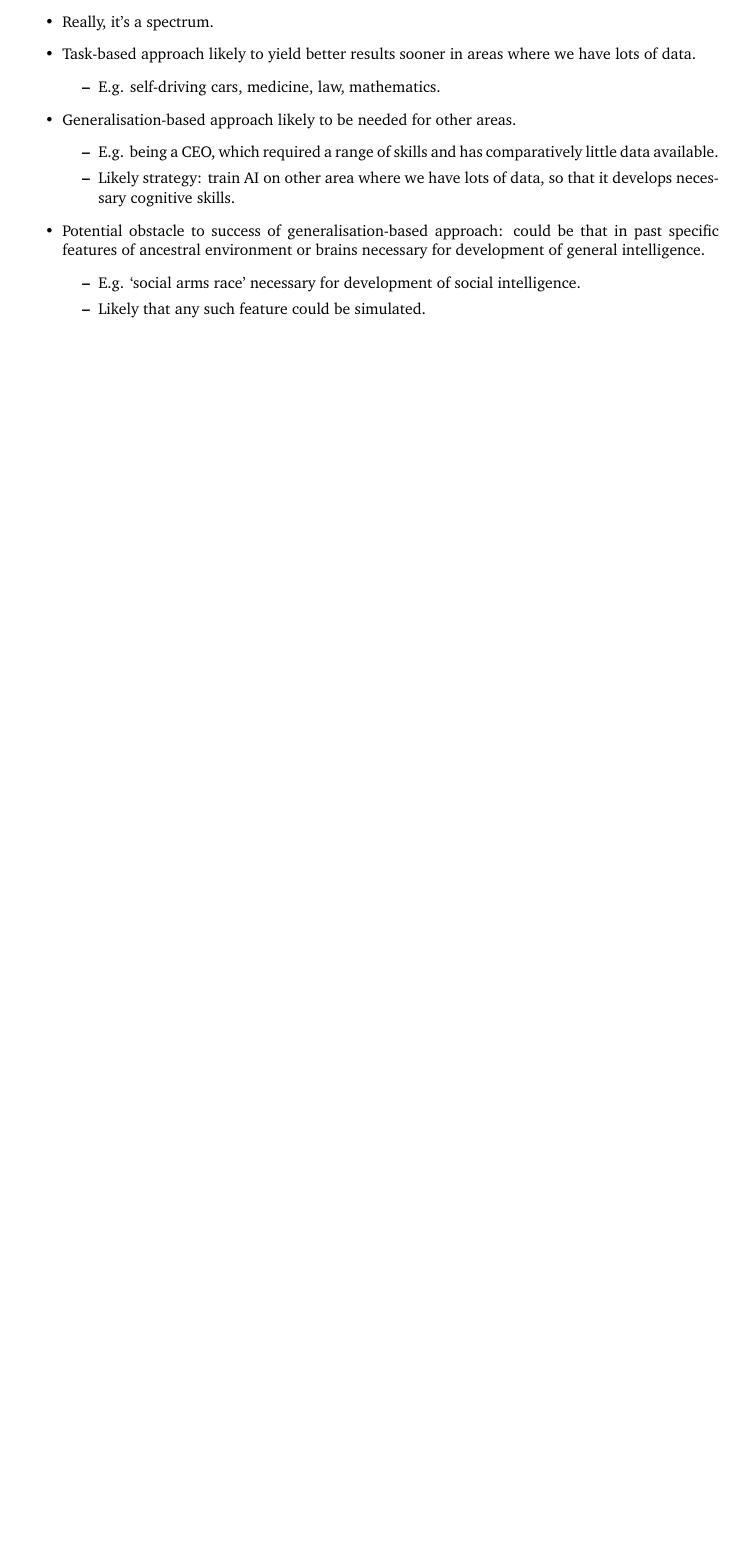
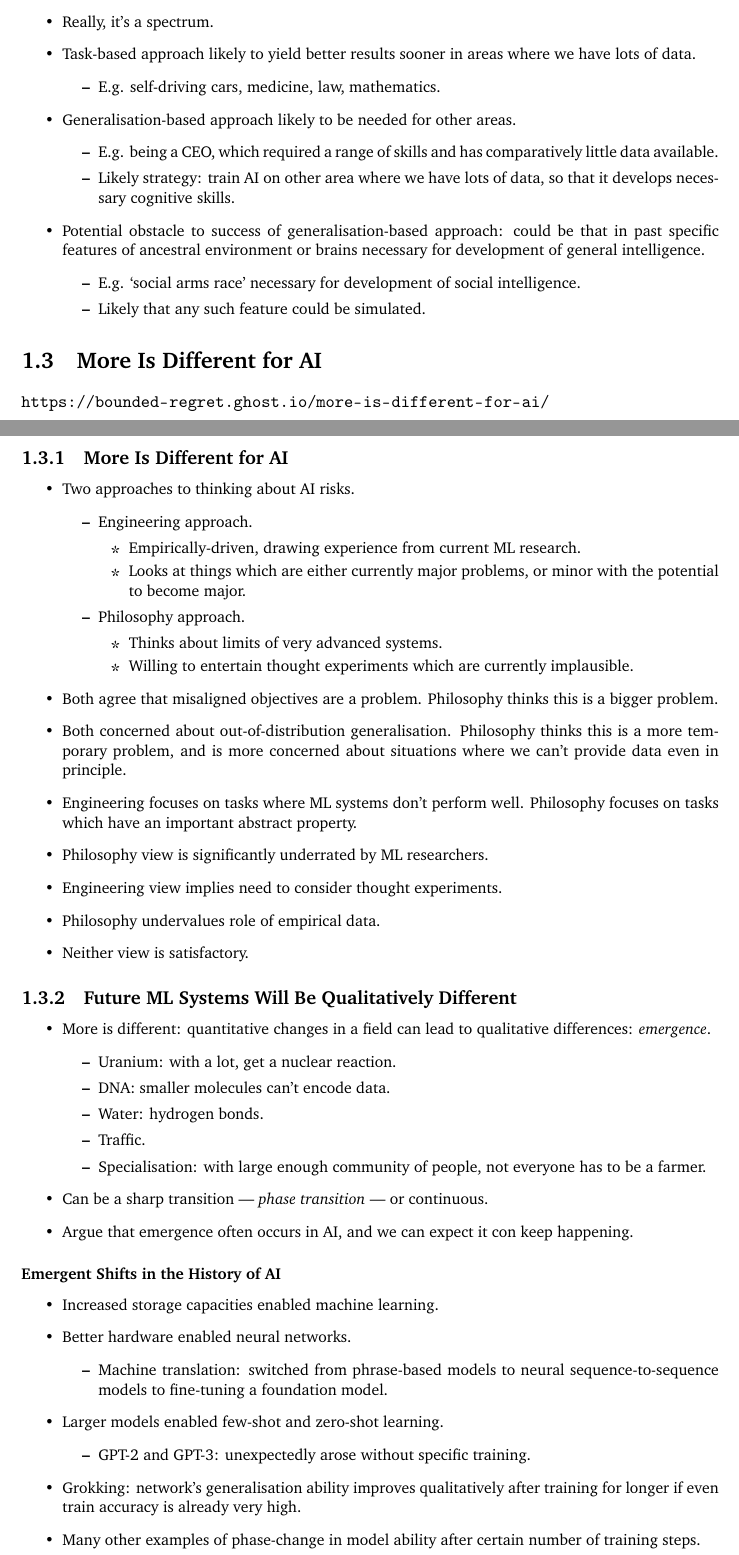
Before and after one commit to SamAdamDay/agi-safety-fundamentals, a LaTeX thesis (Summaries/summaries.tex, which reads Summaries/parts/1-agi.tex): part of page 4 of 4 before the commit and two parts of pages 4 and 5 of 6 after it, the two joined at a grey line, cut so that both start at the same text, the shorter picture padded with empty space. Compiled offline with pdfLaTeX.

Commit message:
More Is Different for AI and Future ML Systems Will Be Qualitatively Different

```diff
--- a/Summaries/parts/1-agi.tex
+++ b/Summaries/parts/1-agi.tex
@@ -104,3 +104,67 @@
         \item Likely that any such feature could be simulated.
     \end{itemize}
 \end{itemize}
+
+
+\section{More Is Different for AI}
+
+\url{https://bounded-regret.ghost.io/more-is-different-for-ai/}
+
+
+\subsection{More Is Different for AI}
+
+\begin{itemize}
+    \item Two approaches to thinking about AI risks.
+    \begin{itemize}
+        \item Engineering approach.
+        \begin{itemize}
+            \item Empirically-driven, drawing experience from current ML research.
+            \item Looks at things which are either currently major problems, or minor with the potential to become major.
+        \end{itemize}
+        \item Philosophy approach.
+        \begin{itemize}
+            \item Thinks about limits of very advanced systems.
+            \item Willing to entertain thought experiments which are currently implausible.
+        \end{itemize}
+    \end{itemize}
+    \item Both agree that misaligned objectives are a problem. Philosophy thinks this is a bigger problem.
+    \item Both concerned about out-of-distribution generalisation. Philosophy thinks this is a more temporary problem, and is more concerned about situations where we can't provide data even in principle.
+    \item Engineering focuses on tasks where ML systems don't perform well. Philosophy focuses on tasks which have an important abstract property.
+    \item Philosophy view is significantly underrated by ML researchers.
+    \item Engineering view implies need to consider thought experiments.
+    \item Philosophy undervalues role of empirical data.
+    \item Neither view is satisfactory.
+\end{itemize}
+
+
+\subsection{Future ML Systems Will Be Qualitatively Different}
+
+\begin{itemize}
+    \item More is different: quantitative changes in a field can lead to qualitative differences: \emph{emergence}.
+    \begin{itemize}
+        \item Uranium: with a lot, get a nuclear reaction.
+        \item DNA: smaller molecules can't encode data.
+        \item Water: hydrogen bonds.
+        \item Traffic.
+        \item Specialisation: with large enough community of people, not everyone has to be a farmer.
+    \end{itemize}
+    \item Can be a sharp transition — \emph{phase transition} — or continuous.
+    \item Argue that emergence often occurs in AI, and we can expect it con keep happening.
+\end{itemize}
+
+
+\subsubsection{Emergent Shifts in the History of AI}
+
+\begin{itemize}
+    \item Increased storage capacities enabled machine learning.
+    \item Better hardware enabled neural networks.
+    \begin{itemize}
+        \item Machine translation: switched from phrase-based models to neural sequence-to-sequence models to fine-tuning a foundation model.
+    \end{itemize}
+    \item Larger models enabled few-shot and zero-shot learning.
+    \begin{itemize}
+        \item GPT-2 and GPT-3: unexpectedly arose without specific training.
+    \end{itemize}
+    \item Grokking: network's generalisation ability improves qualitatively after training for longer if even train accuracy is already very high.
+    \item Many other examples of phase-change in model ability after certain number of training steps.
+\end{itemize}
@@ -106,0 +178 @@
+    \item So engineering view can be self-defeating.
```
Also changed, not shown: Summaries/parts/1-agi.tex (17 more changed lines).
